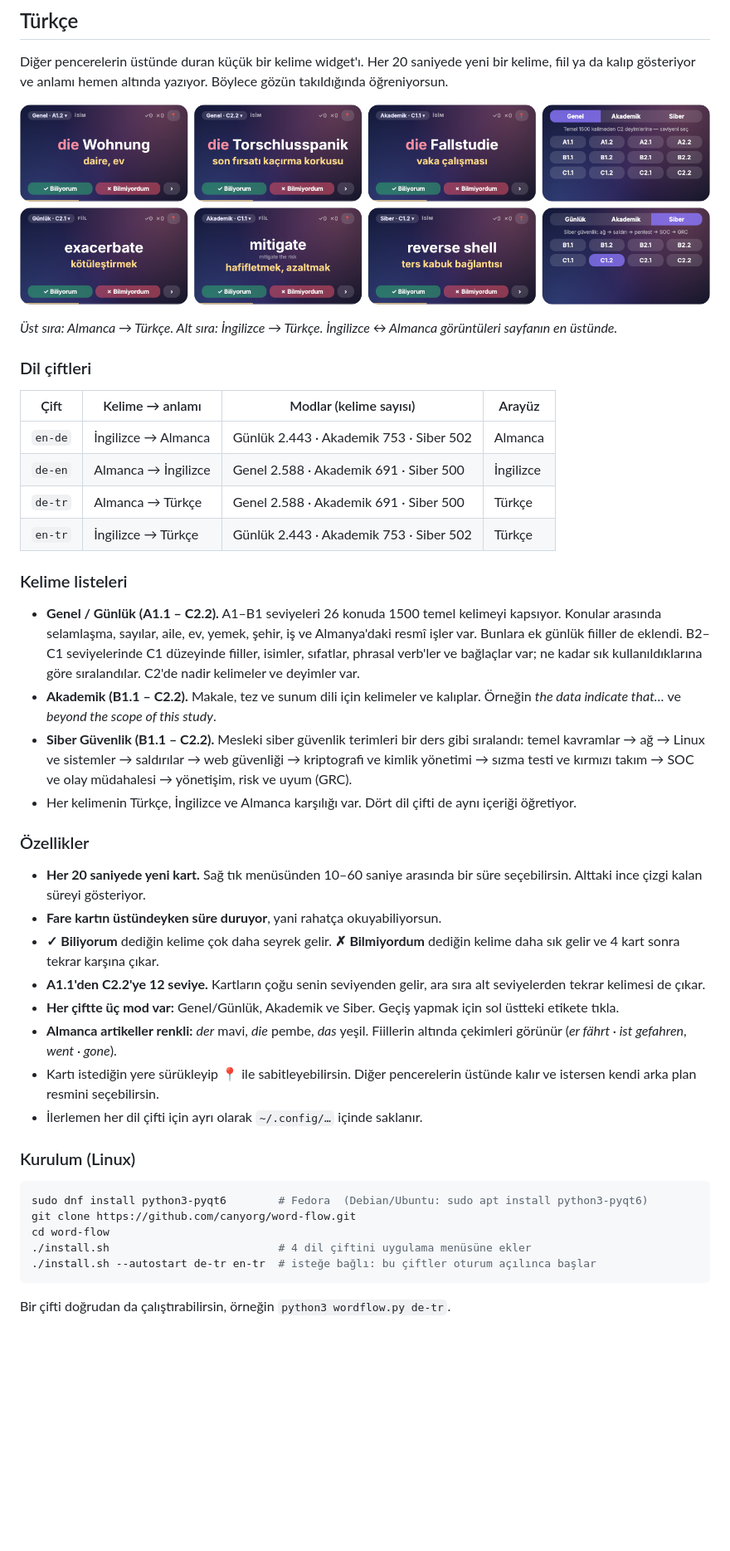
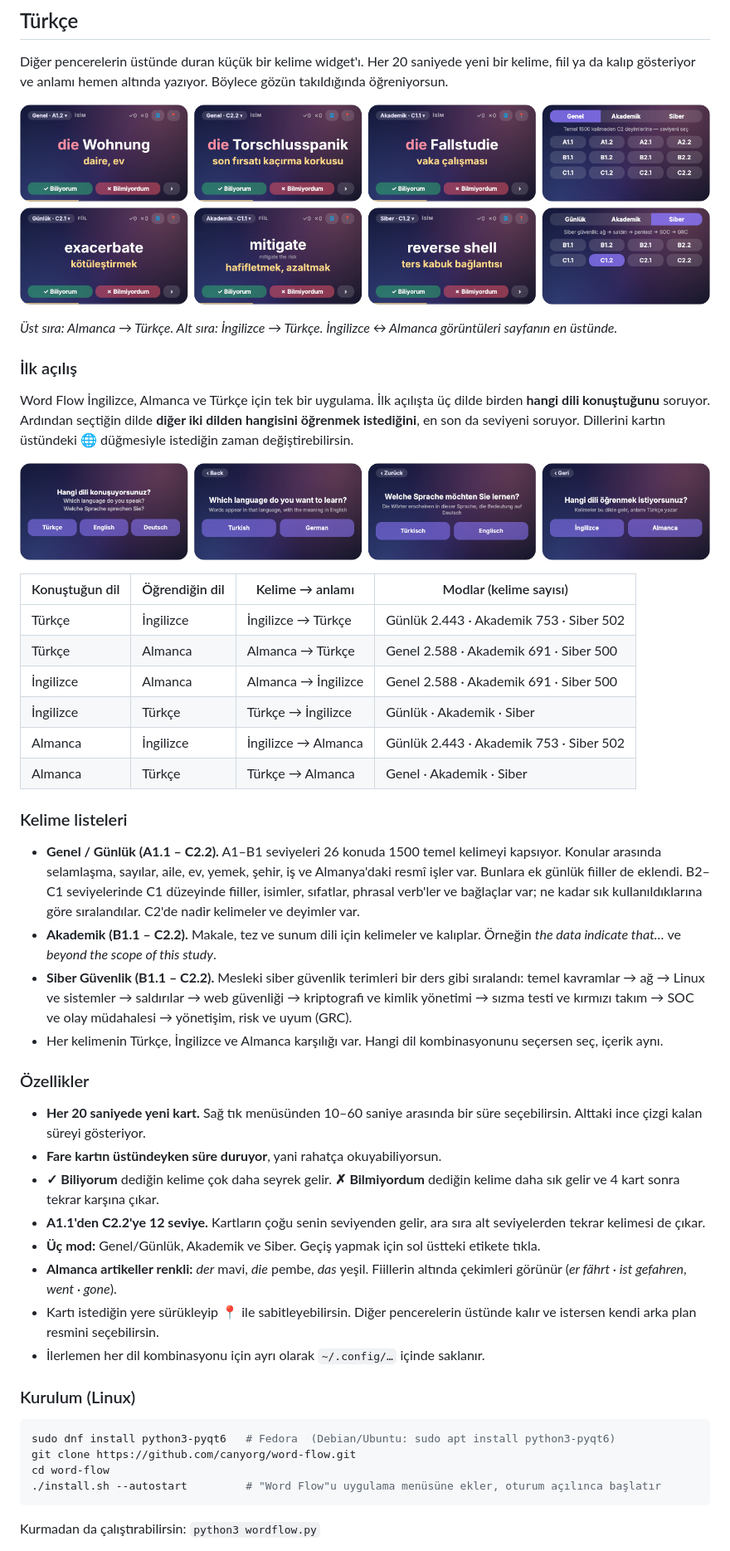
Before and after one commit to canyorg/word-flow, a Markdown page: README.md, the part around one of its changes. Shown at 83% size. GitHub-like rendering; pictures changed too: screenshots/de-tr_en-tr.png, screenshots/first-start.png (added); blank space fills up the shorter version.

````diff
--- a/README.md
+++ b/README.md
@@ -65,38 +71,42 @@ Diğer pencerelerin üstünde duran küçük bir kelime widget'ı. Her 20 saniye
 
 *Üst sıra: Almanca → Türkçe. Alt sıra: İngilizce → Türkçe. İngilizce ↔ Almanca görüntüleri sayfanın en üstünde.*
 
-### Dil çiftleri
+### İlk açılış
+Word Flow İngilizce, Almanca ve Türkçe için tek bir uygulama. İlk açılışta üç dilde birden **hangi dili konuştuğunu** soruyor. Ardından seçtiğin dilde **diğer iki dilden hangisini öğrenmek istediğini**, en son da seviyeni soruyor. Dillerini kartın üstündeki 🌐 düğmesiyle istediğin zaman değiştirebilirsin.
 
-| Çift | Kelime → anlamı | Modlar (kelime sayısı) | Arayüz |
+![İlk açılış: önce konuştuğun dil, sonra öğrenmek istediğin dil](screenshots/first-start.png)
+
+| Konuştuğun dil | Öğrendiğin dil | Kelime → anlamı | Modlar (kelime sayısı) |
 |---|---|---|---|
-| `en-de` | İngilizce → Almanca | Günlük 2.443 · Akademik 753 · Siber 502 | Almanca |
-| `de-en` | Almanca → İngilizce | Genel 2.588 · Akademik 691 · Siber 500 | İngilizce |
-| `de-tr` | Almanca → Türkçe | Genel 2.588 · Akademik 691 · Siber 500 | Türkçe |
-| `en-tr` | İngilizce → Türkçe | Günlük 2.443 · Akademik 753 · Siber 502 | Türkçe |
+| Türkçe | İngilizce | İngilizce → Türkçe | Günlük 2.443 · Akademik 753 · Siber 502 |
+| Türkçe | Almanca | Almanca → Türkçe | Genel 2.588 · Akademik 691 · Siber 500 |
+| İngilizce | Almanca | Almanca → İngilizce | Genel 2.588 · Akademik 691 · Siber 500 |
+| İngilizce | Türkçe | Türkçe → İngilizce | Günlük · Akademik · Siber |
+| Almanca | İngilizce | İngilizce → Almanca | Günlük 2.443 · Akademik 753 · Siber 502 |
+| Almanca | Türkçe | Türkçe → Almanca | Genel · Akademik · Siber |
 
 ### Kelime listeleri
 - **Genel / Günlük (A1.1 – C2.2).** A1–B1 seviyeleri 26 konuda 1500 temel kelimeyi kapsıyor. Konular arasında selamlaşma, sayılar, aile, ev, yemek, şehir, iş ve Almanya'daki resmî işler var. Bunlara ek günlük fiiller de eklendi. B2–C1 seviyelerinde C1 düzeyinde fiiller, isimler, sıfatlar, phrasal verb'ler ve bağlaçlar var; ne kadar sık kullanıldıklarına göre sıralandılar. C2'de nadir kelimeler ve deyimler var.
 - **Akademik (B1.1 – C2.2).** Makale, tez ve sunum dili için kelimeler ve kalıplar. Örneğin *the data indicate that…* ve *beyond the scope of this study*.
 - **Siber Güvenlik (B1.1 – C2.2).** Mesleki siber güvenlik terimleri bir ders gibi sıralandı: temel kavramlar → ağ → Linux ve sistemler → saldırılar → web güvenliği → kriptografi ve kimlik yönetimi → sızma testi ve kırmızı takım → SOC ve olay müdahalesi → yönetişim, risk ve uyum (GRC).
-- Her kelimenin Türkçe, İngilizce ve Almanca karşılığı var. Dört dil çifti de aynı içeriği öğretiyor.
+- Her kelimenin Türkçe, İngilizce ve Almanca karşılığı var. Hangi dil kombinasyonunu seçersen seç, içerik aynı.
 
 ### Özellikler
 - **Her 20 saniyede yeni kart.** Sağ tık menüsünden 10–60 saniye arasında bir süre seçebilirsin. Alttaki ince çizgi kalan süreyi gösteriyor.
 - **Fare kartın üstündeyken süre duruyor**, yani rahatça okuyabiliyorsun.
 - **✓ Biliyorum** dediğin kelime çok daha seyrek gelir. **✗ Bilmiyordum** dediğin kelime daha sık gelir ve 4 kart sonra tekrar karşına çıkar.
 - **A1.1'den C2.2'ye 12 seviye.** Kartların çoğu senin seviyenden gelir, ara sıra alt seviyelerden tekrar kelimesi de çıkar.
-- **Her çiftte üç mod var:** Genel/Günlük, Akademik ve Siber. Geçiş yapmak için sol üstteki etikete tıkla.
+- **Üç mod:** Genel/Günlük, Akademik ve Siber. Geçiş yapmak için sol üstteki etikete tıkla.
 - **Almanca artikeller renkli:** *der* mavi, *die* pembe, *das* yeşil. Fiillerin altında çekimleri görünür (*er fährt · ist gefahren*, *went · gone*).
 - Kartı istediğin yere sürükleyip 📍 ile sabitleyebilirsin. Diğer pencerelerin üstünde kalır ve istersen kendi arka plan resmini seçebilirsin.
-- İlerlemen her dil çifti için ayrı olarak `~/.config/…` içinde saklanır.
+- İlerlemen her dil kombinasyonu için ayrı olarak `~/.config/…` içinde saklanır.
 
 ### Kurulum (Linux)
 ```bash
-sudo dnf install python3-pyqt6        # Fedora  (Debian/Ubuntu: sudo apt install python3-pyqt6)
+sudo dnf install python3-pyqt6   # Fedora  (Debian/Ubuntu: sudo apt install python3-pyqt6)
 git clone https://github.com/canyorg/word-flow.git
 cd word-flow
-./install.sh                          # 4 dil çiftini uygulama menüsüne ekler
-./install.sh --autostart de-tr en-tr  # isteğe bağlı: bu çiftler oturum açılınca başlar
+./install.sh --autostart         # "Word Flow"u uygulama menüsüne ekler, oturum açılınca başlatır
 ```
-Bir çifti doğrudan da çalıştırabilirsin, örneğin `python3 wordflow.py de-tr`.
+Kurmadan da çalıştırabilirsin: `python3 wordflow.py`
 
````
Also changed, not shown: other parts of README.md (+43 -29 lines), screenshots/en-de_de-en.png, 2 other files.
